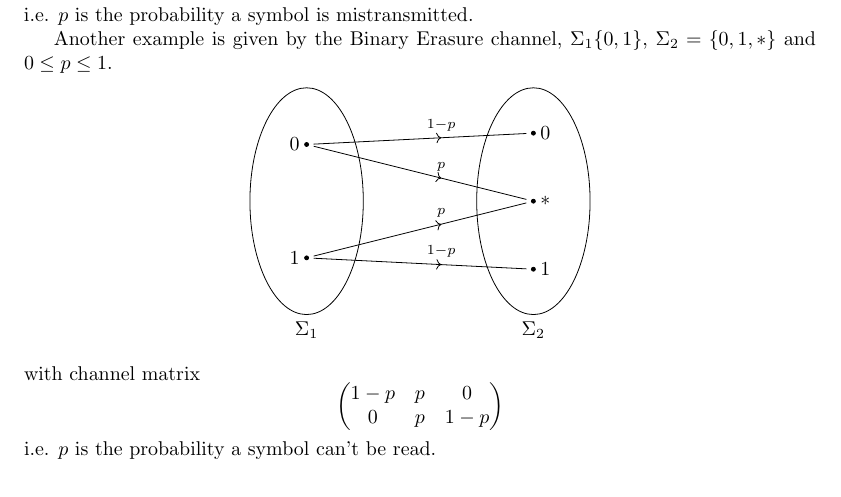
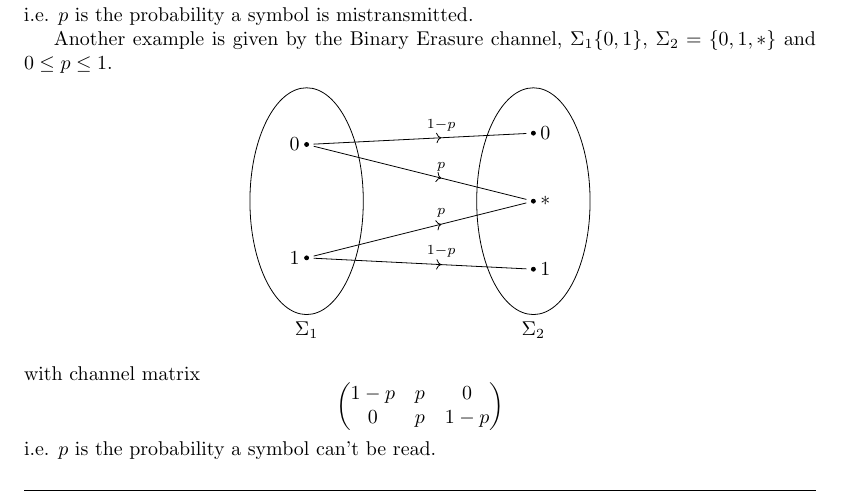
Before and after one commit to b-mehta/maths-notes, a LaTeX document (lent/coding_and_cryptography.tex, which reads header.tex): part of page 2 of 21, cut so that both start at the same text. Compiled offline with pdfLaTeX.

Commit message:
Files now have footers

```diff
--- a/header.tex
+++ b/header.tex
@@ -13,6 +13,7 @@
 \usepackage{amssymb}
 \usepackage{enumerate}
 \usepackage{mathtools}
+\usepackage{fancyhdr}
 \usepackage{graphicx}
 \usepackage[dvipsnames]{xcolor}
 \usepackage{tikz}
@@ -96,3 +97,17 @@ pdfkeywords={Cambridge Mathematics Maths Math \npart\ \nterm\ \nyear\ \ncourse}]
 
 \let\oldemptyset\emptyset
 \let\emptyset\varnothing
+
+\pagestyle{fancy}
+\fancyhf{}
+\fancyfoot[R]{\href{b-mehta.github.io/maths-notes}{\color{lblue}{Updated online}}}
+\fancyfoot[C]{\thepage}
+\ifdefined\draft
+\fancyfoot[L]{\emph{\draft}}
+\else
+\fi
+\renewcommand{\headrulewidth}{0pt}
+\renewcommand{\footrulewidth}{0.2pt}
+% \fancyfoot[C]{\thepage}
+%\headrulewidth 0.4pt
+%\footrulewidth 0 pt
```
